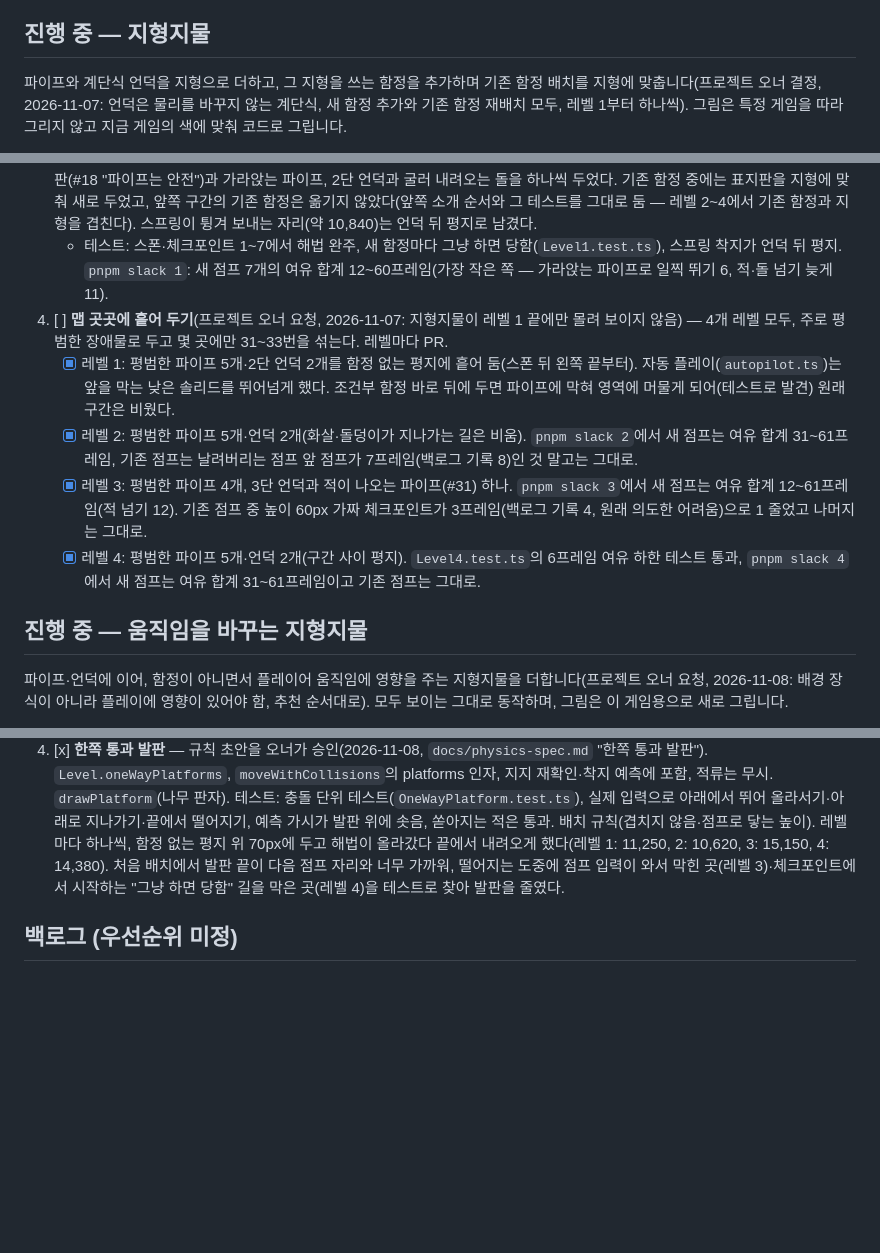
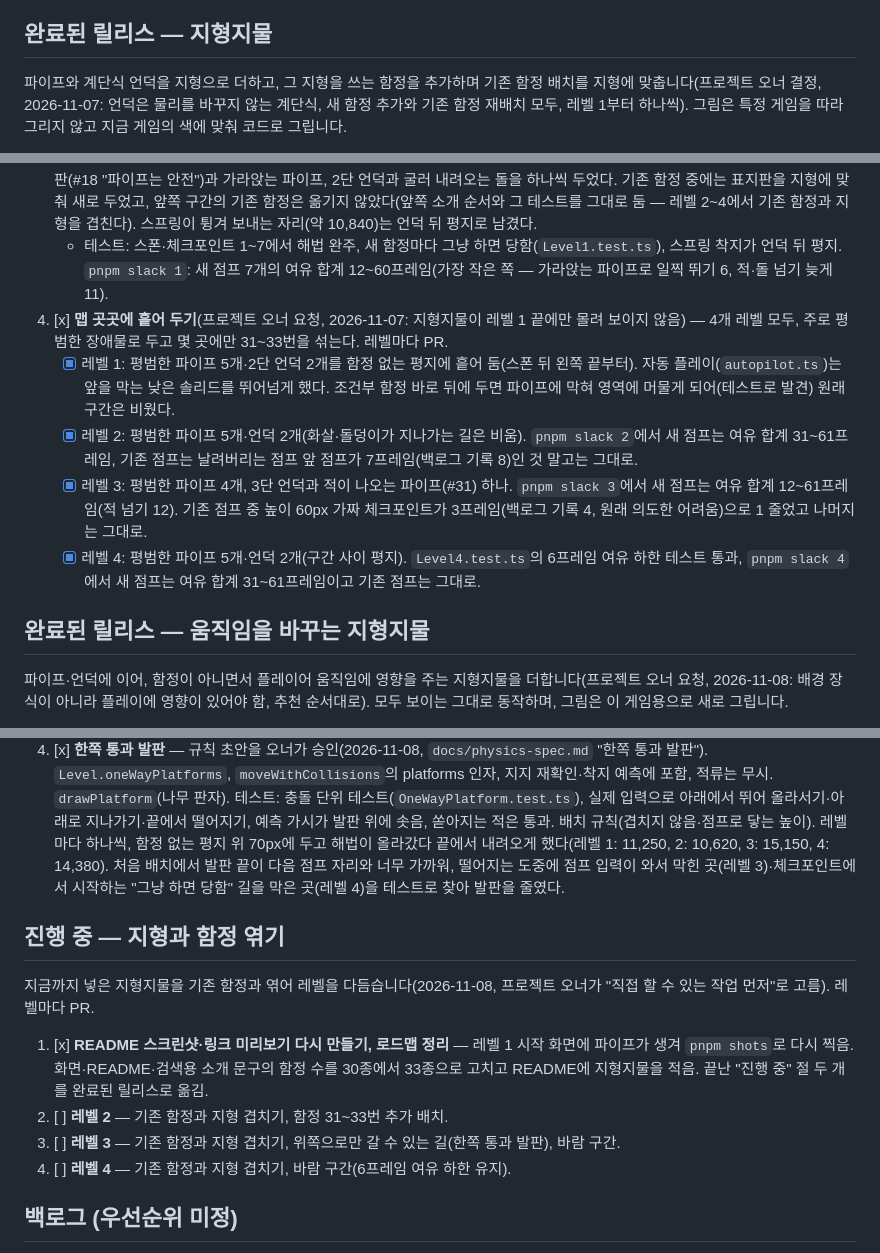
Before and after one commit to kigpand/trap-platformer, a Markdown page: docs/roadmap.md, 3 parts joined by grey strips. GitHub-like rendering; blank space fills up the shorter version.

```diff
--- a/docs/roadmap.md
+++ b/docs/roadmap.md
@@ -142,7 +142,7 @@
    - 테스트: 레벨 4 해법·체크포인트 테스트, 구간별 함정 확인, 해법 입력 시간 여유 측정 테스트(이번에 공용 도구로 들임 — 맵 확장 뒤 일회용으로 쟀던 측정을 테스트로 남김), "마지막 레벨이 가장 길다"(레벨 3 테스트의 해당 확인을 레벨 4로 옮김), 진행 흐름(레벨 3 클리어 뒤 레벨 4, 레벨 4 뒤 완료 화면).
    - 결과: 구간 아홉 개와 끝 구간, 체크포인트 넷. 해법의 점프·제자리 뛰기 28개의 여유는 최소 11프레임(날려버리는 점프 앞 구덩이, 박자 발판 뒤 화살 넘기 — 늦게만 잼), 시뮬레이션상 완주 약 96초(2026-11-01 측정).
 
-## 진행 중 — 지형지물
+## 완료된 릴리스 — 지형지물
 파이프와 계단식 언덕을 지형으로 더하고, 그 지형을 쓰는 함정을 추가하며 기존 함정 배치를 지형에 맞춥니다(프로젝트 오너 결정, 2026-11-07: 언덕은 물리를 바꾸지 않는 계단식, 새 함정 추가와 기존 함정 재배치 모두, 레벨 1부터 하나씩). 그림은 특정 게임을 따라 그리지 않고 지금 게임의 색에 맞춰 코드로 그립니다.
 
 1. [x] **지형** — `Level.pipes`(파이프)·`Level.hills`(계단식 언덕, `hillColumns`로 겹치지 않는 기둥으로 나눔)를 `staticSolids`로 바닥과 함께 충돌에 쓴다. `terrain.ts`의 `drawPipe`, 언덕은 기둥마다 `drawGround`. 배치 규칙(받침·높이·너비)은 `LevelRules.test.ts`. 레벨 배치는 바꾸지 않음.
@@ -151,13 +151,13 @@
    - 테스트(`PipeHillTraps.test.ts`): 단계별 시간·판정(올라오는 동안은 입구 위 부분만), 원인 영역, 그냥 하면 당함, 실제 입력 해법(적 넘고 파이프 넘기 / 올라섰다 바로 뛰기 / 꼭대기에서 돌 넘기). 렌더링: 가라앉는 파이프가 진짜 파이프+바닥과 같음, 입구 안의 적은 가려짐.
 3. [x] **레벨 1 배치** — 그림자 뒤 체크포인트 7과 스프링 사이의 평지(9880~10740)에 소개용 파이프, 적이 나오는 파이프, 가짜 표지판(#18 "파이프는 안전")과 가라앉는 파이프, 2단 언덕과 굴러 내려오는 돌을 하나씩 두었다. 기존 함정 중에는 표지판을 지형에 맞춰 새로 두었고, 앞쪽 구간의 기존 함정은 옮기지 않았다(앞쪽 소개 순서와 그 테스트를 그대로 둠 — 레벨 2~4에서 기존 함정과 지형을 겹친다). 스프링이 튕겨 보내는 자리(약 10,840)는 언덕 뒤 평지로 남겼다.
    - 테스트: 스폰·체크포인트 1~7에서 해법 완주, 새 함정마다 그냥 하면 당함(`Level1.test.ts`), 스프링 착지가 언덕 뒤 평지. `pnpm slack 1`: 새 점프 7개의 여유 합계 12~60프레임(가장 작은 쪽 — 가라앉는 파이프로 일찍 뛰기 6, 적·돌 넘기 늦게 11).
-4. [ ] **맵 곳곳에 흩어 두기**(프로젝트 오너 요청, 2026-11-07: 지형지물이 레벨 1 끝에만 몰려 보이지 않음) — 4개 레벨 모두, 주로 평범한 장애물로 두고 몇 곳에만 31~33번을 섞는다. 레벨마다 PR.
+4. [x] **맵 곳곳에 흩어 두기**(프로젝트 오너 요청, 2026-11-07: 지형지물이 레벨 1 끝에만 몰려 보이지 않음) — 4개 레벨 모두, 주로 평범한 장애물로 두고 몇 곳에만 31~33번을 섞는다. 레벨마다 PR.
    - [x] 레벨 1: 평범한 파이프 5개·2단 언덕 2개를 함정 없는 평지에 흩어 둠(스폰 뒤 왼쪽 끝부터). 자동 플레이(`autopilot.ts`)는 앞을 막는 낮은 솔리드를 뛰어넘게 했다. 조건부 함정 바로 뒤에 두면 파이프에 막혀 영역에 머물게 되어(테스트로 발견) 원래 구간은 비웠다.
    - [x] 레벨 2: 평범한 파이프 5개·언덕 2개(화살·돌덩이가 지나가는 길은 비움). `pnpm slack 2`에서 새 점프는 여유 합계 31~61프레임, 기존 점프는 날려버리는 점프 앞 점프가 7프레임(백로그 기록 8)인 것 말고는 그대로.
    - [x] 레벨 3: 평범한 파이프 4개, 3단 언덕과 적이 나오는 파이프(#31) 하나. `pnpm slack 3`에서 새 점프는 여유 합계 12~61프레임(적 넘기 12). 기존 점프 중 높이 60px 가짜 체크포인트가 3프레임(백로그 기록 4, 원래 의도한 어려움)으로 1 줄었고 나머지는 그대로.
    - [x] 레벨 4: 평범한 파이프 5개·언덕 2개(구간 사이 평지). `Level4.test.ts`의 6프레임 여유 하한 테스트 통과, `pnpm slack 4`에서 새 점프는 여유 합계 31~61프레임이고 기존 점프는 그대로.
 
-## 진행 중 — 움직임을 바꾸는 지형지물
+## 완료된 릴리스 — 움직임을 바꾸는 지형지물
 파이프·언덕에 이어, 함정이 아니면서 플레이어 움직임에 영향을 주는 지형지물을 더합니다(프로젝트 오너 요청, 2026-11-08: 배경 장식이 아니라 플레이에 영향이 있어야 함, 추천 순서대로). 모두 보이는 그대로 동작하며, 그림은 이 게임용으로 새로 그립니다.
 
 1. [x] **트램펄린·컨베이어 벨트·진흙** — `Level.trampolines`·`conveyors`·`mudFloors`(바닥 윗면에 겹쳐 두는 영역, 얼음과 같은 방식). `World.update`에서 그 위에 서 있을 때만 이동 규칙을 바꾼다. `terrain.ts`의 `drawTrampoline`·`drawConveyor`(흐르는 화살, 렌더링 전용 시간)·`drawMud`. 배치 규칙(지형 윗면 위)은 `LevelRules.test.ts`. 레벨 배치는 바꾸지 않음.
@@ -165,6 +165,14 @@
 2. [x] **레벨 1~4 배치** — 한 PR로 레벨마다 2~3개씩 함정 없는 평지에 두었다(레벨 1: 벨트·트램펄린·진흙, 2: 진흙·트램펄린·거꾸로 미는 벨트, 3: 진흙·거꾸로 미는 벨트·트램펄린, 4: 진흙·트램펄린). 트램펄린은 체크포인트 앞(튕겨 건너뜀)과 구덩이 앞 점프 자리에 진흙(점프가 낮아짐)을 두지 않았다. 해법이 모든 지형지물을 실제로 밟는지 `MovementTerrainLevels.test.ts`로 확인. 기존 해법·`pnpm slack`의 6프레임 미만 항목은 그대로(레벨 1 보석 구덩이 점프는 진흙 뒤라 여유 합계 21 → 16).
 3. [x] **바람 구간** — `Level.windZones`(`{ zone, lift }`): 안에서는 중력 1350 → 550, 떨어지는 속도 180px/s 상한. `drawWind`(옅은 색과 위로 흐르는 바람 줄). 레벨 1(9,300~9,500)·레벨 2(13,820~14,020)에 바람 없이는 못 건너는 넓은 구덩이(200px)로 두었다(그 자리의 평범한 파이프는 뺌). 처음엔 160px이라 가장자리에서 뛰면 바람 없이도 건넜다(Codex 리뷰) — 평지 점프로 건너는 최대 폭(약 172px)보다 넓히고, 바람을 뺀 레벨에서 가장자리 근처 모든 출발 위치가 실패하는지 `MovementTerrainLevels.test.ts`로 확인한다. 레벨 3·4는 남은 평지가 좁아 두지 않았다. 착지 예측 가시의 예측 범위에 두지 않는 규칙 추가. `pnpm slack`에서 바람 점프 여유 합계 29프레임.
 4. [x] **한쪽 통과 발판** — 규칙 초안을 오너가 승인(2026-11-08, `docs/physics-spec.md` "한쪽 통과 발판"). `Level.oneWayPlatforms`, `moveWithCollisions`의 platforms 인자, 지지 재확인·착지 예측에 포함, 적류는 무시. `drawPlatform`(나무 판자). 테스트: 충돌 단위 테스트(`OneWayPlatform.test.ts`), 실제 입력으로 아래에서 뛰어 올라서기·아래로 지나가기·끝에서 떨어지기, 예측 가시가 발판 위에 솟음, 쏟아지는 적은 통과. 배치 규칙(겹치지 않음·점프로 닿는 높이). 레벨마다 하나씩, 함정 없는 평지 위 70px에 두고 해법이 올라갔다 끝에서 내려오게 했다(레벨 1: 11,250, 2: 10,620, 3: 15,150, 4: 14,380). 처음 배치에서 발판 끝이 다음 점프 자리와 너무 가까워, 떨어지는 도중에 점프 입력이 와서 막힌 곳(레벨 3)·체크포인트에서 시작하는 "그냥 하면 당함" 길을 막은 곳(레벨 4)을 테스트로 찾아 발판을 줄였다.
+
+## 진행 중 — 지형과 함정 엮기
+지금까지 넣은 지형지물을 기존 함정과 엮어 레벨을 다듬습니다(2026-11-08, 프로젝트 오너가 "직접 할 수 있는 작업 먼저"로 고름). 레벨마다 PR.
+
+1. [x] **README 스크린샷·링크 미리보기 다시 만들기, 로드맵 정리** — 레벨 1 시작 화면에 파이프가 생겨 `pnpm shots`로 다시 찍음. 화면·README·검색용 소개 문구의 함정 수를 30종에서 33종으로 고치고 README에 지형지물을 적음. 끝난 "진행 중" 절 두 개를 완료된 릴리스로 옮김.
+2. [ ] **레벨 2** — 기존 함정과 지형 겹치기, 함정 31~33번 추가 배치.
+3. [ ] **레벨 3** — 기존 함정과 지형 겹치기, 위쪽으로만 갈 수 있는 길(한쪽 통과 발판), 바람 구간.
+4. [ ] **레벨 4** — 기존 함정과 지형 겹치기, 바람 구간(6프레임 여유 하한 유지).
 
 ## 백로그 (우선순위 미정)
 - [x] 좌우 반전은 구역 안에서만, 얼음은 더 미끄럽게(2026-11-08, 프로젝트 오너 피드백) — 구역을 벗어나면 어느 쪽으로든 반전이 풀리고 다시 들어오면 다시 걸린다(예전: 반대편으로 빠져나가야 풀림). 경계에서 →를 누르면 들락날락하며 머물 뿐 죽지 않으므로 레벨 2·4의 "그냥 하면 당함" 확인을 "지나가지 못함"으로 바꿨다. 반전 소리는 목숨마다 구역별로 한 번. 얼음 가속도 300 → 120px/s²(정지 1.75초·약 184px). 모든 레벨 해법·레벨 4의 6프레임 여유 하한은 그대로 통과.
```
Also changed, not shown: README.md (+2 -1 lines), docs/assets/screenshot.jpg, public/og-image.png, 3 other files.
